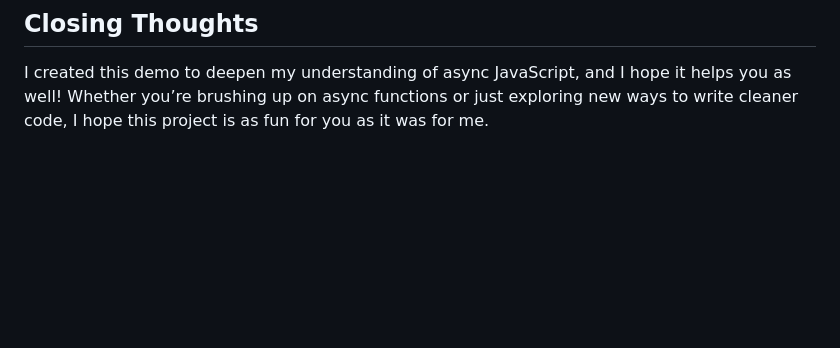
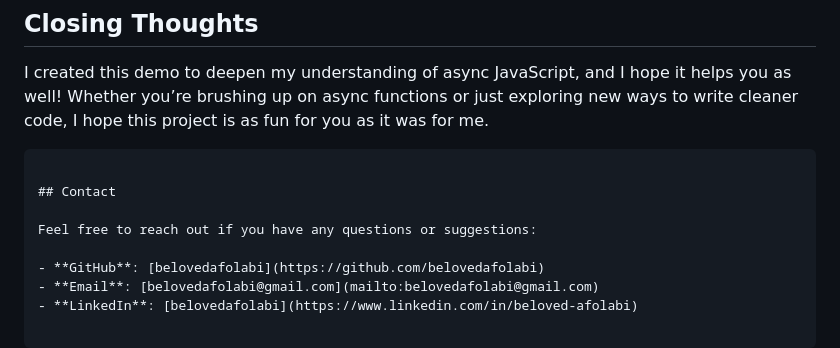
Before and after one commit to belovedafolabi/JavaScriptAfresh, a Markdown page: README.md, the part around the change. Rendered like a GitHub page; blank space fills up the shorter version.

Commit message:
Added contact details to README.md

````diff
--- a/README.md
+++ b/README.md
@@ -84,3 +84,12 @@ Moving forward, I’d like to:
 ## Closing Thoughts
 
 I created this demo to deepen my understanding of async JavaScript, and I hope it helps you as well! Whether you’re brushing up on async functions or just exploring new ways to write cleaner code, I hope this project is as fun for you as it was for me.
+```
+
+## Contact
+
+Feel free to reach out if you have any questions or suggestions:
+
+- **GitHub**: [belovedafolabi](https://github.com/belovedafolabi)
+- **Email**: [belovedafolabi@gmail.com](mailto:belovedafolabi@gmail.com)
+- **LinkedIn**: [belovedafolabi](https://www.linkedin.com/in/beloved-afolabi)
````
